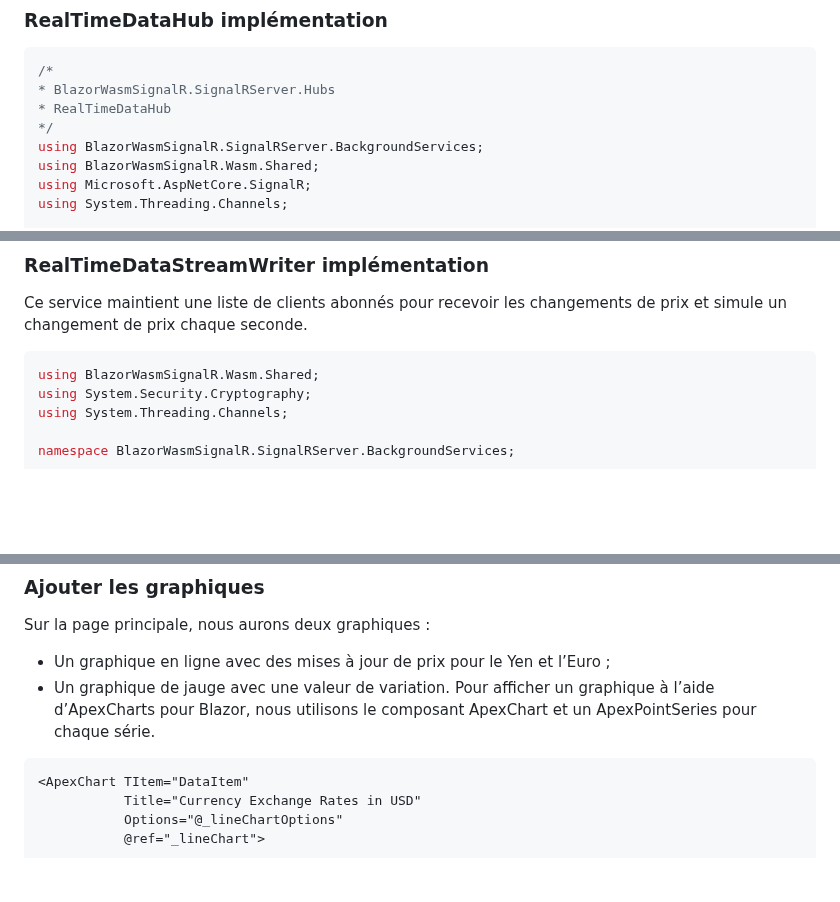
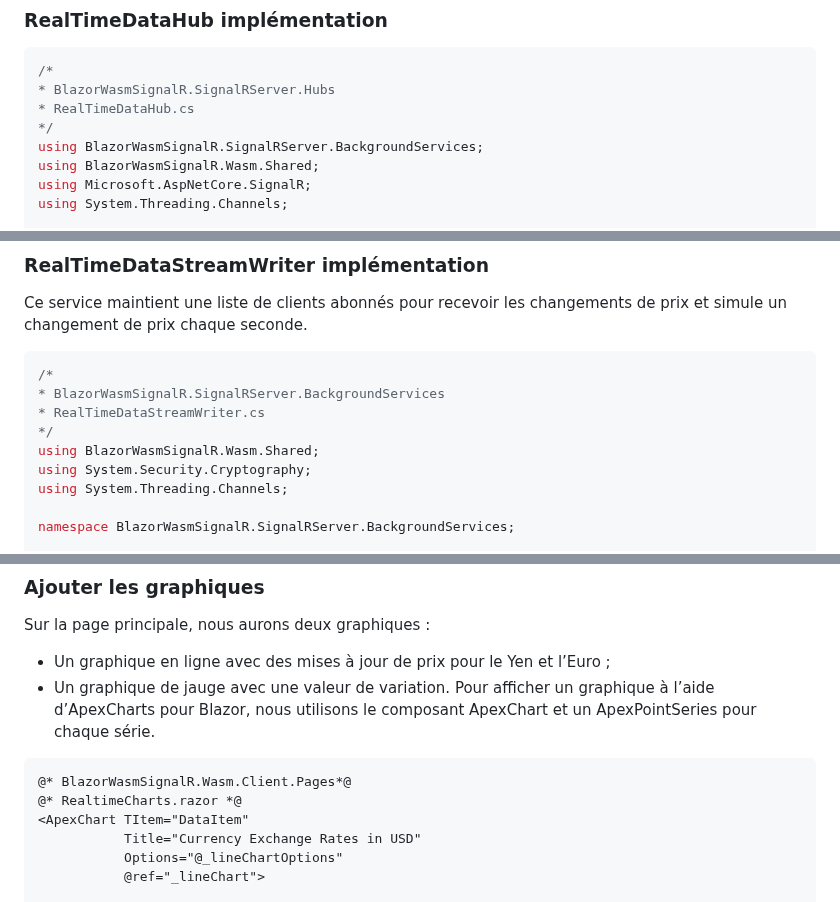
Before and after one commit to Yangyichengfelix/BlazorWasm-SignalR-ApexChart, a Markdown page: README.md, 3 parts joined by grey strips. Rendered like a GitHub page; blank space fills up the shorter version.

````diff
--- a/README.md
+++ b/README.md
@@ -54,7 +54,7 @@ La méthode OnDisconnectedAsync est appelée lorsqu'un client se déconnecte, re
 ```csharp
 /*
 * BlazorWasmSignalR.SignalRServer.Hubs
-* RealTimeDataHub
+* RealTimeDataHub.cs
 */
 using BlazorWasmSignalR.SignalRServer.BackgroundServices;
 using BlazorWasmSignalR.Wasm.Shared;
@@ -103,6 +103,10 @@ public class RealTimeDataHub : Hub
 ### RealTimeDataStreamWriter implémentation
 Ce service maintient une liste de clients abonnés pour recevoir les changements de prix et simule un changement de prix chaque seconde.
 ```csharp
+/*
+* BlazorWasmSignalR.SignalRServer.BackgroundServices
+* RealTimeDataStreamWriter.cs
+*/
 using BlazorWasmSignalR.Wasm.Shared;
 using System.Security.Cryptography;
 using System.Threading.Channels;
@@ -216,6 +220,8 @@ Sur la page principale, nous aurons deux graphiques :
 Pour afficher un graphique à l’aide d’ApexCharts pour Blazor, nous utilisons le composant ApexChart et un ApexPointSeries pour chaque série.
 
 ```razor
+@* BlazorWasmSignalR.Wasm.Client.Pages*@
+@* RealtimeCharts.razor *@
 <ApexChart TItem="DataItem"
            Title="Currency Exchange Rates in USD"
            Options="@_lineChartOptions"
````
Also changed, not shown: other parts of README.md (+8 -1 lines).
